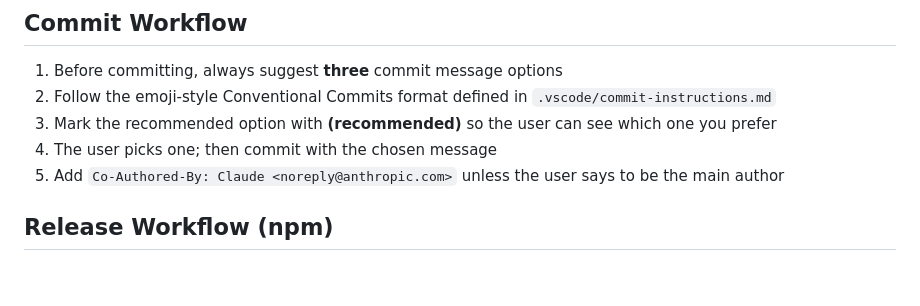
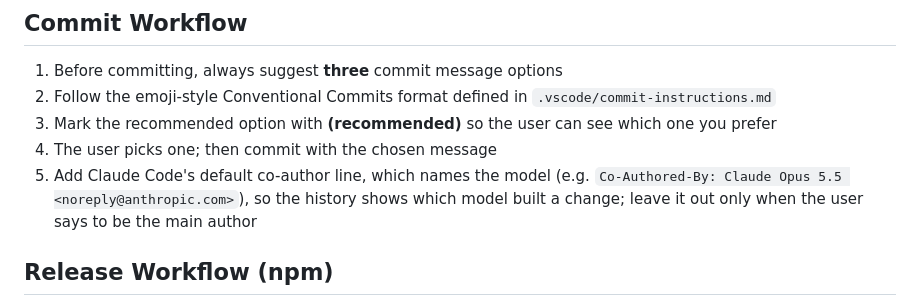
Before and after one commit to morphicblocks/morphic-blocks, a Markdown page: CLAUDE.md, the part around the change. Rendered like a GitHub page; blank space fills up the shorter version.

Commit message:
📚 docs(claude): keep the default co-author line that names the model
Co-Authored-By: Claude Opus 5.5 <noreply@anthropic.com>

```diff
--- a/CLAUDE.md
+++ b/CLAUDE.md
@@ -273,7 +273,7 @@ These are *potential* applications, not currently deployed. They are worth keepi
 2. Follow the emoji-style Conventional Commits format defined in `.vscode/commit-instructions.md`
 3. Mark the recommended option with **(recommended)** so the user can see which one you prefer
 4. The user picks one; then commit with the chosen message
-5. Add `Co-Authored-By: Claude <noreply@anthropic.com>` unless the user says to be the main author
+5. Add Claude Code's default co-author line, which names the model (e.g. `Co-Authored-By: Claude Opus 5.5 <noreply@anthropic.com>`), so the history shows which model built a change; leave it out only when the user says to be the main author
 
 ## Release Workflow (npm)
 
```
